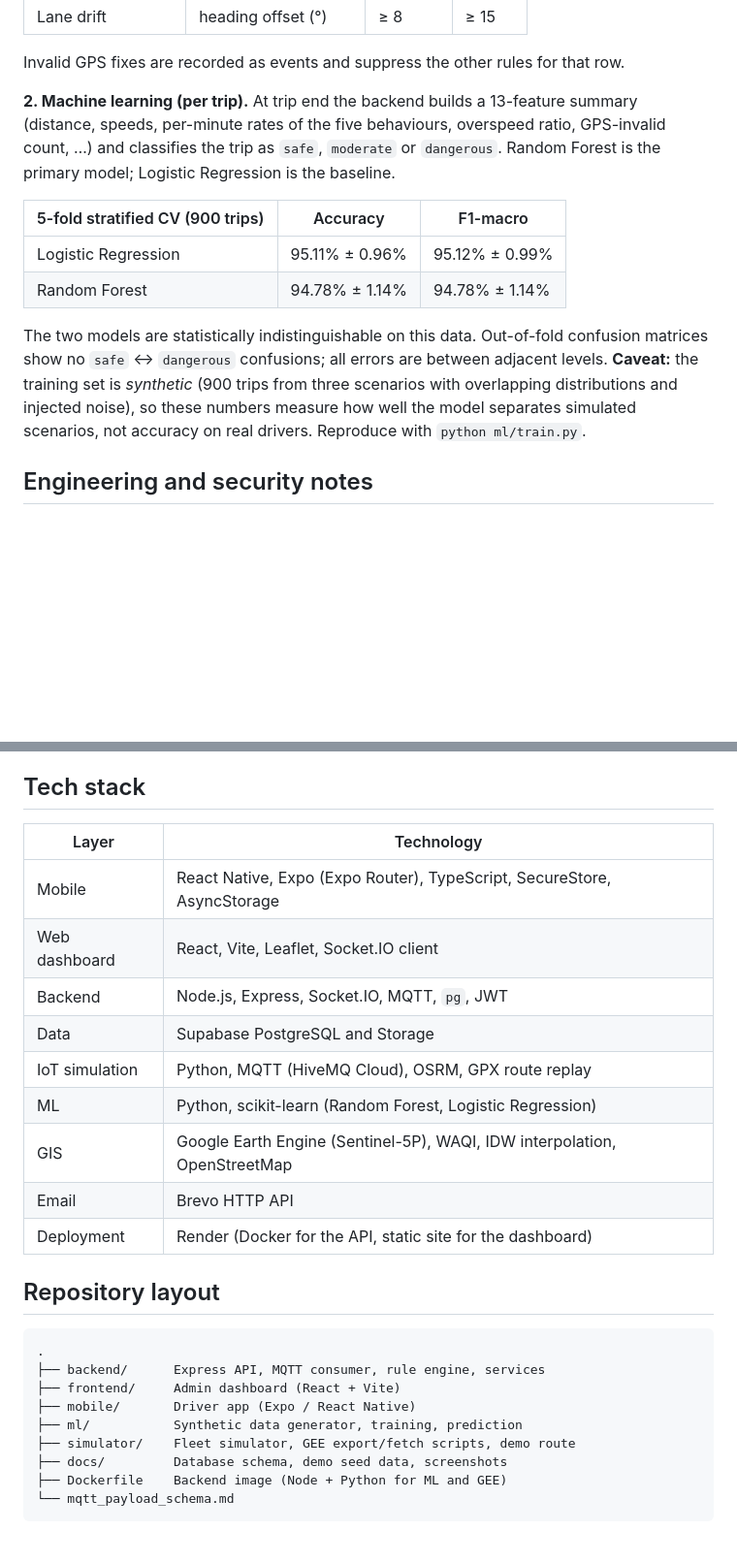
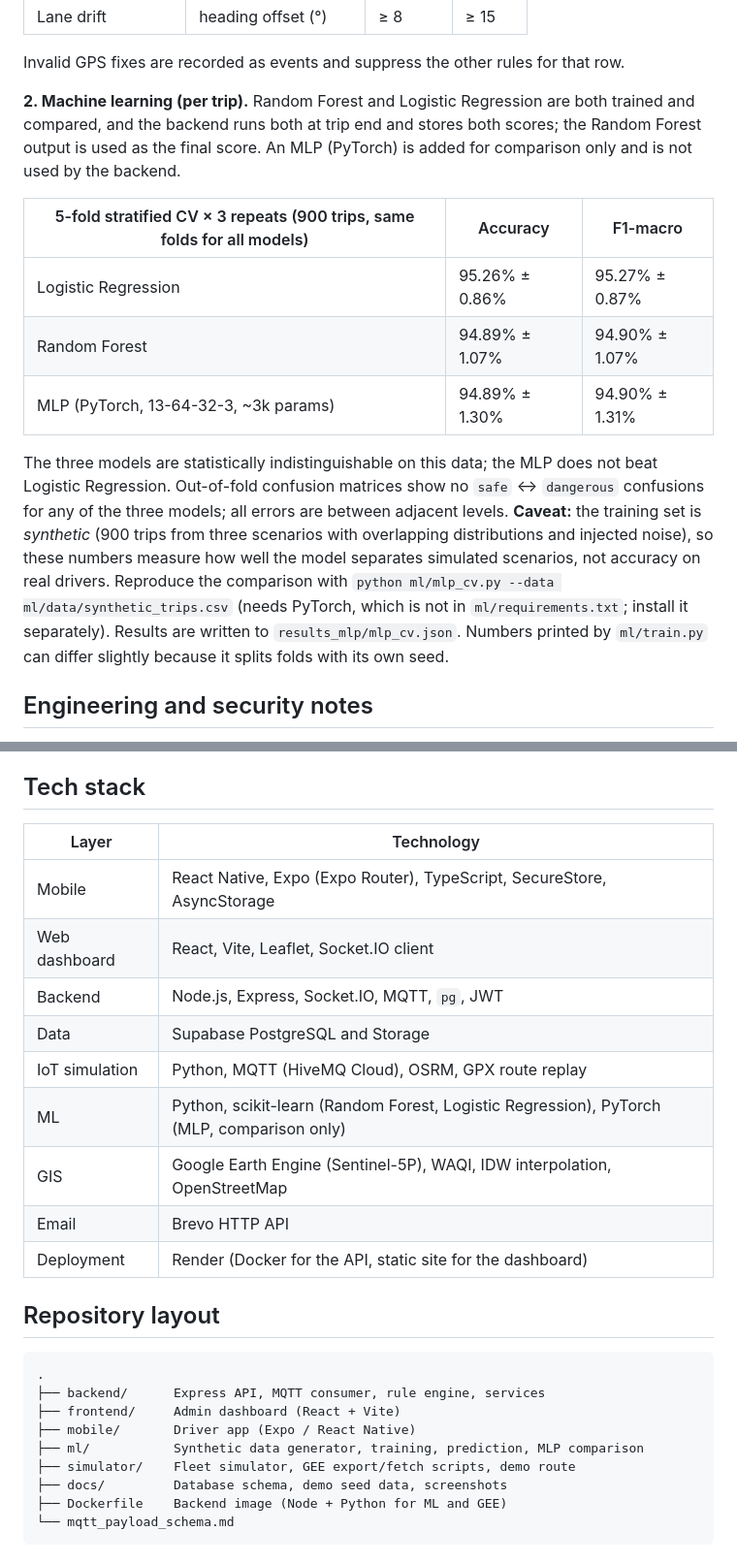
Before and after one commit to t1noo7/Pilotrixxx, a Markdown page: README.md, 2 parts joined by grey strips. Shown at 97% size. GitHub-like rendering; blank space fills up the shorter version.

Commit message:
Update ML section: three-model CV comparison

```diff
--- a/README.md
+++ b/README.md
@@ -87,14 +87,15 @@ There are two independent telemetry paths: a Python fleet simulator publishing o
 
 Invalid GPS fixes are recorded as events and suppress the other rules for that row.
 
-**2. Machine learning (per trip).** At trip end the backend builds a 13-feature summary (distance, speeds, per-minute rates of the five behaviours, overspeed ratio, GPS-invalid count, …) and classifies the trip as `safe`, `moderate` or `dangerous`. Random Forest is the primary model; Logistic Regression is the baseline.
+**2. Machine learning (per trip).** Random Forest and Logistic Regression are both trained and compared, and the backend runs both at trip end and stores both scores; the Random Forest output is used as the final score. An MLP (PyTorch) is added for comparison only and is not used by the backend.
 
-| 5-fold stratified CV (900 trips) | Accuracy       | F1-macro       |
-| -------------------------------- | -------------- | -------------- |
-| Logistic Regression              | 95.11% ± 0.96% | 95.12% ± 0.99% |
-| Random Forest                    | 94.78% ± 1.14% | 94.78% ± 1.14% |
+| 5-fold stratified CV × 3 repeats (900 trips, same folds for all models) | Accuracy       | F1-macro       |
+| ----------------------------------------------------------------------- | -------------- | -------------- |
+| Logistic Regression                                                     | 95.26% ± 0.86% | 95.27% ± 0.87% |
+| Random Forest                                                           | 94.89% ± 1.07% | 94.90% ± 1.07% |
+| MLP (PyTorch, 13-64-32-3, ~3k params)                                   | 94.89% ± 1.30% | 94.90% ± 1.31% |
 
-The two models are statistically indistinguishable on this data. Out-of-fold confusion matrices show no `safe` ↔ `dangerous` confusions; all errors are between adjacent levels. **Caveat:** the training set is _synthetic_ (900 trips from three scenarios with overlapping distributions and injected noise), so these numbers measure how well the model separates simulated scenarios, not accuracy on real drivers. Reproduce with `python ml/train.py`.
+The three models are statistically indistinguishable on this data; the MLP does not beat Logistic Regression. Out-of-fold confusion matrices show no `safe` ↔ `dangerous` confusions for any of the three models; all errors are between adjacent levels. **Caveat:** the training set is _synthetic_ (900 trips from three scenarios with overlapping distributions and injected noise), so these numbers measure how well the model separates simulated scenarios, not accuracy on real drivers. Reproduce the comparison with `python ml/mlp_cv.py --data ml/data/synthetic_trips.csv` (needs PyTorch, which is not in `ml/requirements.txt`; install it separately). Results are written to `results_mlp/mlp_cv.json`. Numbers printed by `ml/train.py` can differ slightly because it splits folds with its own seed.
 
 ## Engineering and security notes
 
@@ -106,17 +107,17 @@ The two models are statistically indistinguishable on this data. Out-of-fold con
 
 ## Tech stack
 
-| Layer          | Technology                                                                |
-| -------------- | ------------------------------------------------------------------------- |
-| Mobile         | React Native, Expo (Expo Router), TypeScript, SecureStore, AsyncStorage   |
-| Web dashboard  | React, Vite, Leaflet, Socket.IO client                                    |
-| Backend        | Node.js, Express, Socket.IO, MQTT, `pg`, JWT                              |
-| Data           | Supabase PostgreSQL and Storage                                           |
-| IoT simulation | Python, MQTT (HiveMQ Cloud), OSRM, GPX route replay                       |
-| ML             | Python, scikit-learn (Random Forest, Logistic Regression)                 |
-| GIS            | Google Earth Engine (Sentinel-5P), WAQI, IDW interpolation, OpenStreetMap |
-| Email          | Brevo HTTP API                                                            |
-| Deployment     | Render (Docker for the API, static site for the dashboard)                |
+| Layer          | Technology                                                                                |
+| -------------- | ----------------------------------------------------------------------------------------- |
+| Mobile         | React Native, Expo (Expo Router), TypeScript, SecureStore, AsyncStorage                   |
+| Web dashboard  | React, Vite, Leaflet, Socket.IO client                                                    |
+| Backend        | Node.js, Express, Socket.IO, MQTT, `pg`, JWT                                              |
+| Data           | Supabase PostgreSQL and Storage                                                           |
+| IoT simulation | Python, MQTT (HiveMQ Cloud), OSRM, GPX route replay                                       |
+| ML             | Python, scikit-learn (Random Forest, Logistic Regression), PyTorch (MLP, comparison only) |
+| GIS            | Google Earth Engine (Sentinel-5P), WAQI, IDW interpolation, OpenStreetMap                 |
+| Email          | Brevo HTTP API                                                                            |
+| Deployment     | Render (Docker for the API, static site for the dashboard)                                |
 
 ## Repository layout
 
@@ -125,7 +126,7 @@ The two models are statistically indistinguishable on this data. Out-of-fold con
 ├── backend/      Express API, MQTT consumer, rule engine, services
 ├── frontend/     Admin dashboard (React + Vite)
 ├── mobile/       Driver app (Expo / React Native)
-├── ml/           Synthetic data generator, training, prediction
+├── ml/           Synthetic data generator, training, prediction, MLP comparison
 ├── simulator/    Fleet simulator, GEE export/fetch scripts, demo route
 ├── docs/         Database schema, demo seed data, screenshots
 ├── Dockerfile    Backend image (Node + Python for ML and GEE)
```
